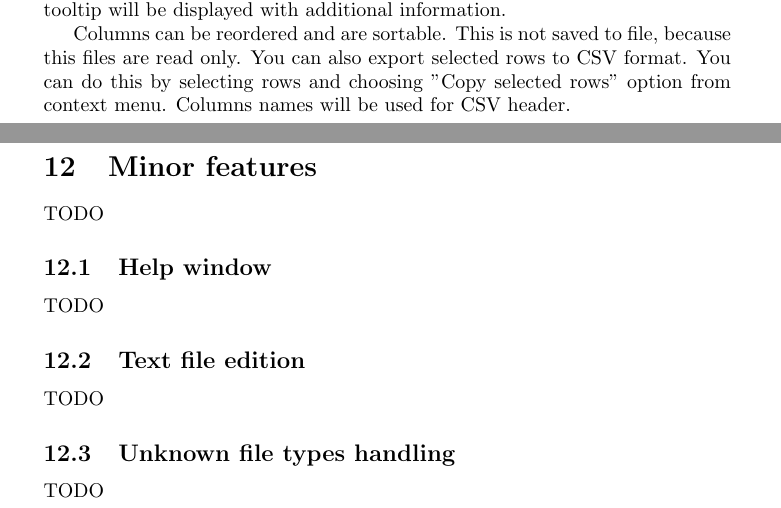
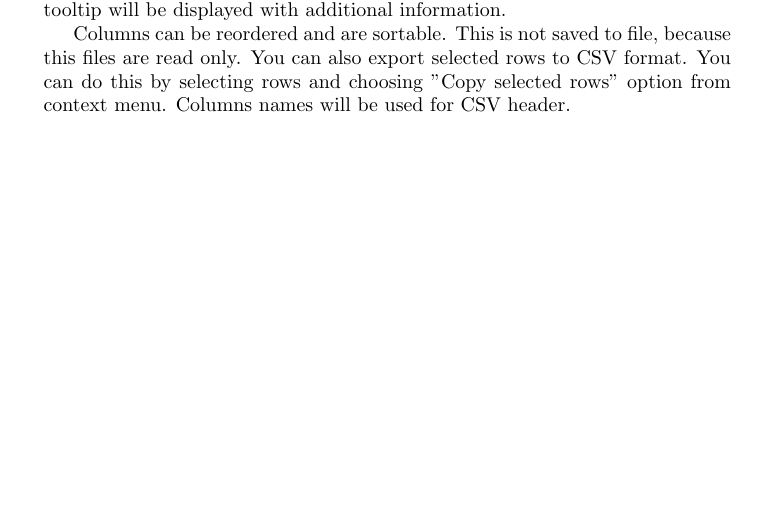
Before and after one commit to jowko/jRank-Desktop, a LaTeX document (doc/Manual.tex, which reads doc/minor-features.tex): two parts of pages 26 and 27 of 28 before the commit and part of page 26 of 27 after it, the two joined at a grey line, cut so that both start at the same text, the shorter picture padded with empty space. Compiled offline with pdfLaTeX.

Commit message:
Manual - remove minor features section

```diff
--- a/doc/minor-features.tex
+++ /dev/null
@@ -1,21 +0,0 @@
-% !TeX spellcheck = en_US
-\section{Minor features}\label{section:minor-features}
-
-TODO
-
-
-\subsection{Help window}\label{sub:minor-help}
-
-TODO
-
-
-\subsection{Text file edition}\label{sub:minor-txt}
-
-TODO
-
-
-\subsection{Unknown file types handling}\label{sub:minor-unknown}
-
-TODO
-
-\vfill\newpage
```
Also changed, not shown: doc/Manual.tex (+0 -1 lines).
